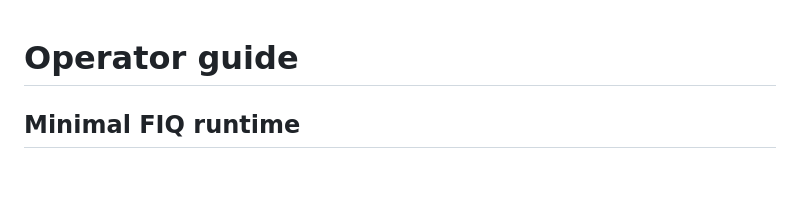
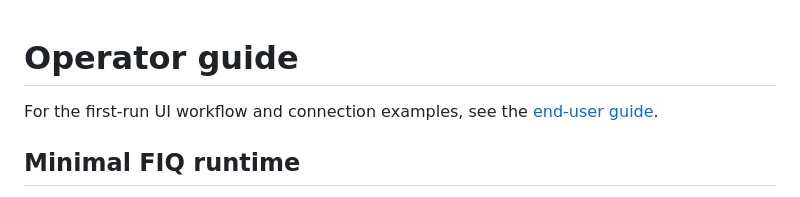
Before and after one commit to quocvinhx2101-ctrl/Fiq, a Markdown page: docs/operator-guide.md, the part around the change. Drawn GitHub-style; blank space fills up the shorter version.

```diff
--- a/docs/operator-guide.md
+++ b/docs/operator-guide.md
@@ -1,4 +1,7 @@
 # Operator guide
+
+For the first-run UI workflow and connection examples, see the
+[end-user guide](end-user-guide.md).
 
 ## Minimal FIQ runtime
 
```
Also changed, not shown: README.md (+4 -0 lines), docs/end-user-guide.md (added, +327 -0 lines).
